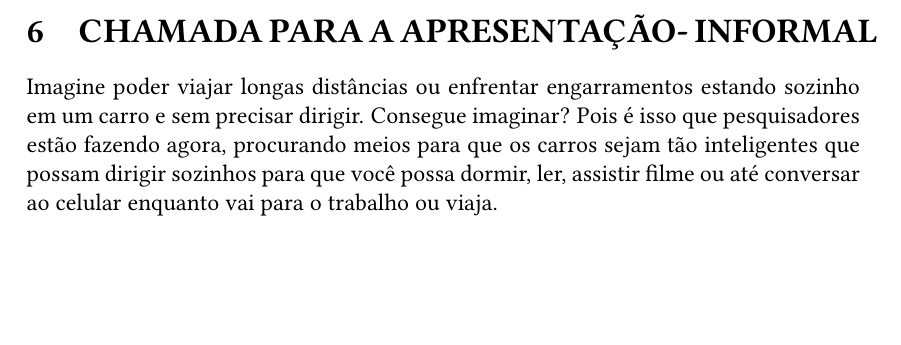
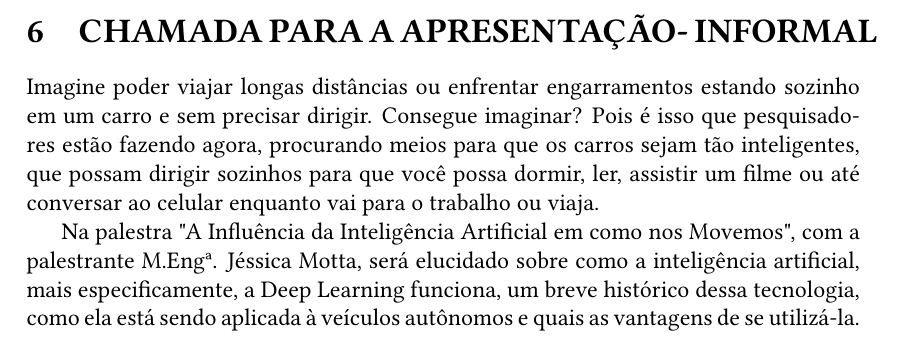
Before and after one commit to JessMotta/deep_learning_autonomous_vehicle, a LaTeX document (script.tex): part of page 6 of 7, cut so that both start at the same text, the shorter picture padded with empty space. Compiled offline with pdfLaTeX.

Commit message:
add call

```diff
--- a/script.tex
+++ b/script.tex
@@ -137,7 +137,9 @@
     https://www.nucleodoconhecimento.com.br/administracao/deep-learning
 \newpage
 \section{CHAMADA PARA A APRESENTAÇÃO- INFORMAL}
-Imagine poder viajar longas distâncias ou enfrentar engarramentos estando sozinho em um carro e sem precisar dirigir. Consegue imaginar? Pois é isso que pesquisadores estão fazendo agora, procurando meios para que os carros sejam tão inteligentes que possam dirigir sozinhos para que você possa dormir, ler, assistir filme ou até conversar ao celular enquanto vai para o trabalho ou viaja.
+Imagine poder viajar longas distâncias ou enfrentar engarramentos estando sozinho em um carro e sem precisar dirigir. Consegue imaginar? Pois é isso que pesquisadores estão fazendo agora, procurando meios para que os carros sejam tão inteligentes, que possam dirigir sozinhos para que você possa dormir, ler, assistir um filme ou até conversar ao celular enquanto vai para o trabalho ou viaja.
+
+Na palestra "A Influência da Inteligência Artificial em como nos Movemos", com a palestrante M.Engª. Jéssica Motta, será elucidado sobre como a inteligência artificial, mais especificamente, a Deep Learning funciona, um breve histórico dessa tecnologia, como ela está sendo aplicada à veículos autônomos e quais as vantagens de se utilizá-la.
 
 
 
```
Also changed, not shown: script.pdf, 5 other files.
